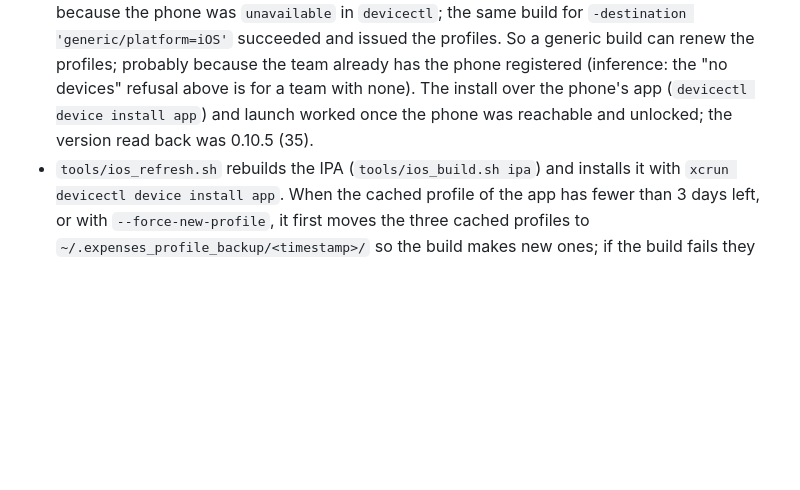
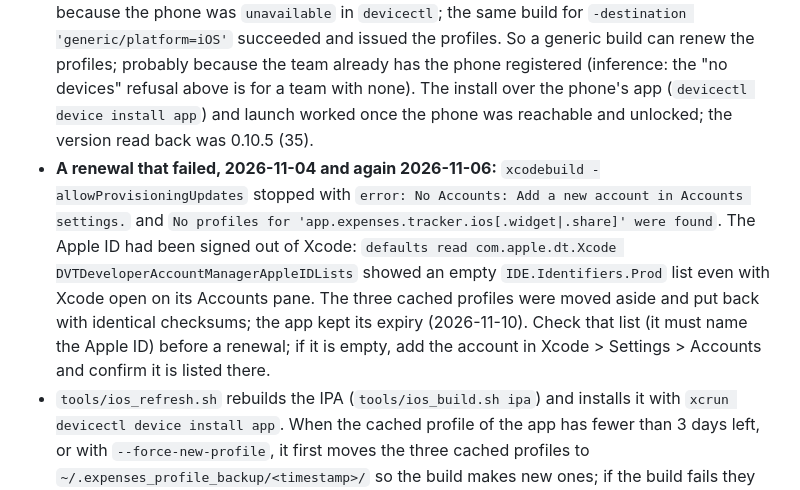
Before and after one commit to chandu-007/expenses-tracker, a Markdown page: docs/IOS.md, the part around the change. GitHub-like rendering; blank space fills up the shorter version.

Commit message:
IOS.md: a renewal that failed because Xcode had no Apple ID, and how to check

```diff
--- a/docs/IOS.md
+++ b/docs/IOS.md
@@ -77,6 +77,7 @@ The free signature lasts 7 days; then the app stops opening (the data stays, but
 - **A reinstall alone does not renew the signature.** Xcode reuses the cached provisioning profiles (`~/Library/Developer/Xcode/UserData/Provisioning Profiles/`: one each for `app.expenses.tracker.ios`, `.widget` and `.share`) until they have expired, so a rebuild and reinstall at day 5 still stops at day 7. Seen for real on 2026-10-28: the profiles created 2026-10-24 (expiring 2026-10-31 07:08 IST) were moved aside, and a build with an Apple ID signed in to Xcode made three new ones (created 2026-10-28 12:44 IST, expiring 2026-11-04 12:44 IST, read from `embedded.mobileprovision` in the app and in both `.appex` folders of the IPA); the IPA was installed over the old app on the phone (same bundle id, so the data stays) and `devicectl device info apps` showed 0.7.1, build 26.
 - Two things were needed for that. An Apple ID must be signed in (Xcode > Settings > Accounts); without one the build fails with "No Accounts". And with no cached profile Apple only issues a new one for a registered device ("Your team has no devices from which to generate a provisioning profile" with a generic-device build), so `tools/ios_build.sh ipa` now builds for the paired phone (`-destination id=...`, from `IOS_UDID` or the first iPhone `devicectl` lists).
 - **Second renewal, seen for real on 2026-11-03** (release 0.10.5): the three cached profiles were moved to `~/.expenses_profile_backup/<timestamp>/` and `xcodebuild -project iosApp/Expenses.xcodeproj -scheme Expenses -configuration Release -derivedDataPath /tmp/iosdev -allowProvisioningUpdates` made three new ones (created 2026-11-03 06:17:56 to 06:18:01 UTC, expiring 2026-11-10 06:17:56 to 06:18:01 UTC, read from `embedded.mobileprovision` in the app and both `.appex` folders of the IPA), replacing ones that would have expired 2026-11-05. The build aimed at the phone (`-destination id=...`) was refused at once ("Unable to find a destination matching the provided destination specifier") because the phone was `unavailable` in `devicectl`; the same build for `-destination 'generic/platform=iOS'` succeeded and issued the profiles. So a generic build can renew the profiles; probably because the team already has the phone registered (inference: the "no devices" refusal above is for a team with none). The install over the phone's app (`devicectl device install app`) and launch worked once the phone was reachable and unlocked; the version read back was 0.10.5 (35).
+- **A renewal that failed, 2026-11-04 and again 2026-11-06:** `xcodebuild -allowProvisioningUpdates` stopped with `error: No Accounts: Add a new account in Accounts settings.` and `No profiles for 'app.expenses.tracker.ios[.widget|.share]' were found`. The Apple ID had been signed out of Xcode: `defaults read com.apple.dt.Xcode DVTDeveloperAccountManagerAppleIDLists` showed an empty `IDE.Identifiers.Prod` list even with Xcode open on its Accounts pane. The three cached profiles were moved aside and put back with identical checksums; the app kept its expiry (2026-11-10). Check that list (it must name the Apple ID) before a renewal; if it is empty, add the account in Xcode > Settings > Accounts and confirm it is listed there.
 - `tools/ios_refresh.sh` rebuilds the IPA (`tools/ios_build.sh ipa`) and installs it with `xcrun devicectl device install app`. When the cached profile of the app has fewer than 3 days left, or with `--force-new-profile`, it first moves the three cached profiles to `~/.expenses_profile_backup/<timestamp>/` so the build makes new ones; if the build fails they are put back and the script exits 1. After the build it prints the new profile's expiry from the IPA. `--install-only` skips the build and installs the IPA already on the Desktop; `--if-expires-within <days>` does nothing while that many days or more are left, reading the real expiry from the profile in the Desktop IPA (the last one built; it is the one installed unless you built without installing) and falling back to the install-time stamp `~/.expenses_ios_installed_at` (7 days assumed) when that cannot be read. If the phone is `unavailable` it says so and exits 1 without building.
 - It needs the Mac awake and logged in, the Apple Development certificate in the keychain, and the phone unlocked and reachable: by cable, or over WiFi after pairing once in Xcode > Window > Devices and Simulators ("Connect via network"), on the same network.
 - The phone is the one in `IOS_UDID`, or else the first physical iPhone that `xcrun devicectl list devices` lists (the id is not written in the script because the repository is public). The detection was run against the real `devicectl` output on 2026-10-27, with the phone listed as `unavailable`, so the script stopped as designed; an install through the script itself has not been done (the install on 2026-10-28 was done by hand with the same `devicectl` command).
```
